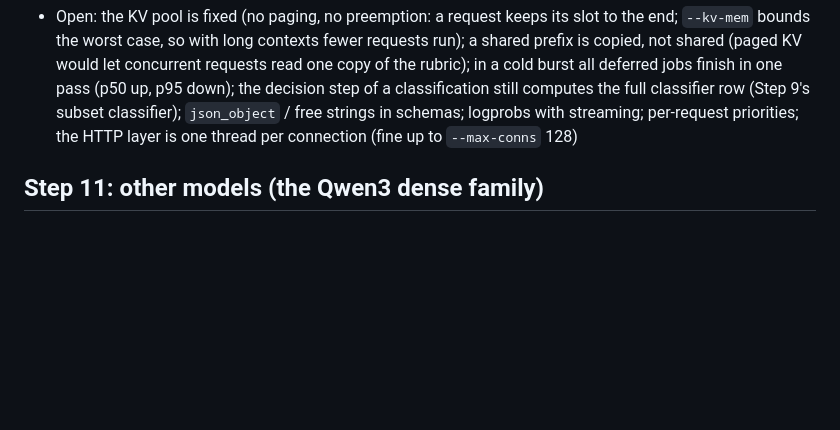
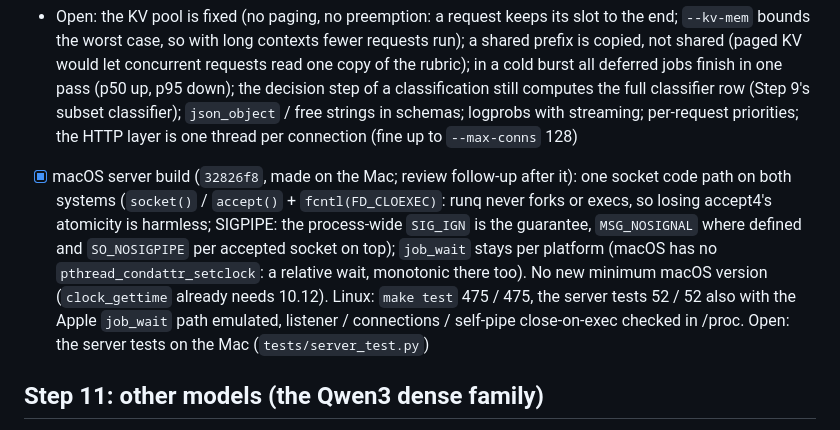
Before and after one commit to j3k0/gwenedeg, a Markdown page: TODO.md, the part around the change. Drawn GitHub-style; blank space fills up the shorter version.

Commit message:
TODO.md: macOS server build (Step 10b): the socket / condvar portability decisions, Linux verification, server tests on the Mac open

```diff
--- a/TODO.md
+++ b/TODO.md
@@ -1533,6 +1533,13 @@ unchanged. Before (Step 9): one engine thread ran one Job at a time from a FIFO
   pass (p50 up, p95 down); the decision step of a classification still computes the full classifier row (Step 9's
   subset classifier); `json_object` / free strings in schemas; logprobs with streaming; per-request priorities;
   the HTTP layer is one thread per connection (fine up to `--max-conns` 128)
+- [x] macOS server build (`32826f8`, made on the Mac; review follow-up after it): one socket code path on both systems
+  (`socket()` / `accept()` + `fcntl(FD_CLOEXEC)`: runq never forks or execs, so losing accept4's atomicity is
+  harmless; SIGPIPE: the process-wide `SIG_IGN` is the guarantee, `MSG_NOSIGNAL` where defined and `SO_NOSIGPIPE` per
+  accepted socket on top); `job_wait` stays per platform (macOS has no `pthread_condattr_setclock`: a relative wait,
+  monotonic there too). No new minimum macOS version (`clock_gettime` already needs 10.12). Linux: `make test` 475 / 475,
+  the server tests 52 / 52 also with the Apple `job_wait` path emulated, listener / connections / self-pipe close-on-exec
+  checked in /proc. Open: the server tests on the Mac (`tests/server_test.py`)
 
 ## Step 11: other models (the Qwen3 dense family)
 Goal: the bigger Qwen3 models that share the engine's architecture (QK-norm, GQA, NeoX RoPE, SwiGLU) run, correctly
```
